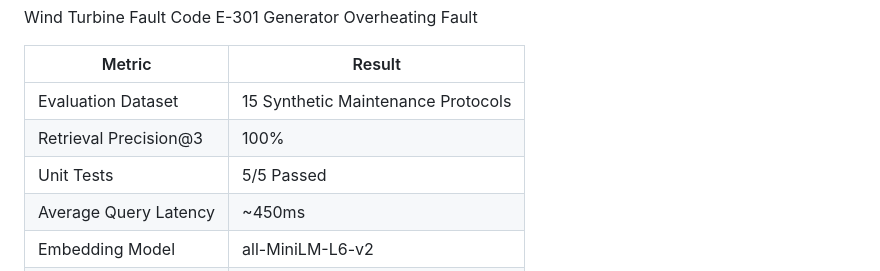
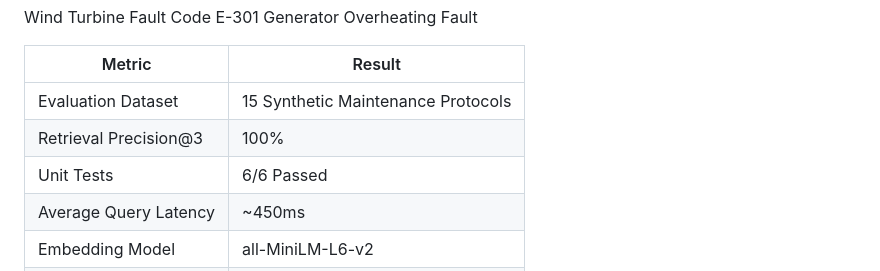
Before and after one commit to zeynepsumeyyedemirel-code/AeroGrid_AI, a Markdown page: README.md, the part around the change. Drawn GitHub-style.

Commit message:
Update README test metrics

```diff
--- a/README.md
+++ b/README.md
@@ -181,7 +181,7 @@ Generator Overheating Fault
 |---|---|
 | Evaluation Dataset | 15 Synthetic Maintenance Protocols |
 | Retrieval Precision@3 | 100% |
-| Unit Tests | 5/5 Passed |
+| Unit Tests | 6/6  Passed |
 | Average Query Latency | ~450ms |
 | Embedding Model | all-MiniLM-L6-v2 |
 | Reranker Model | ms-marco-MiniLM-L6-v2 |
```
